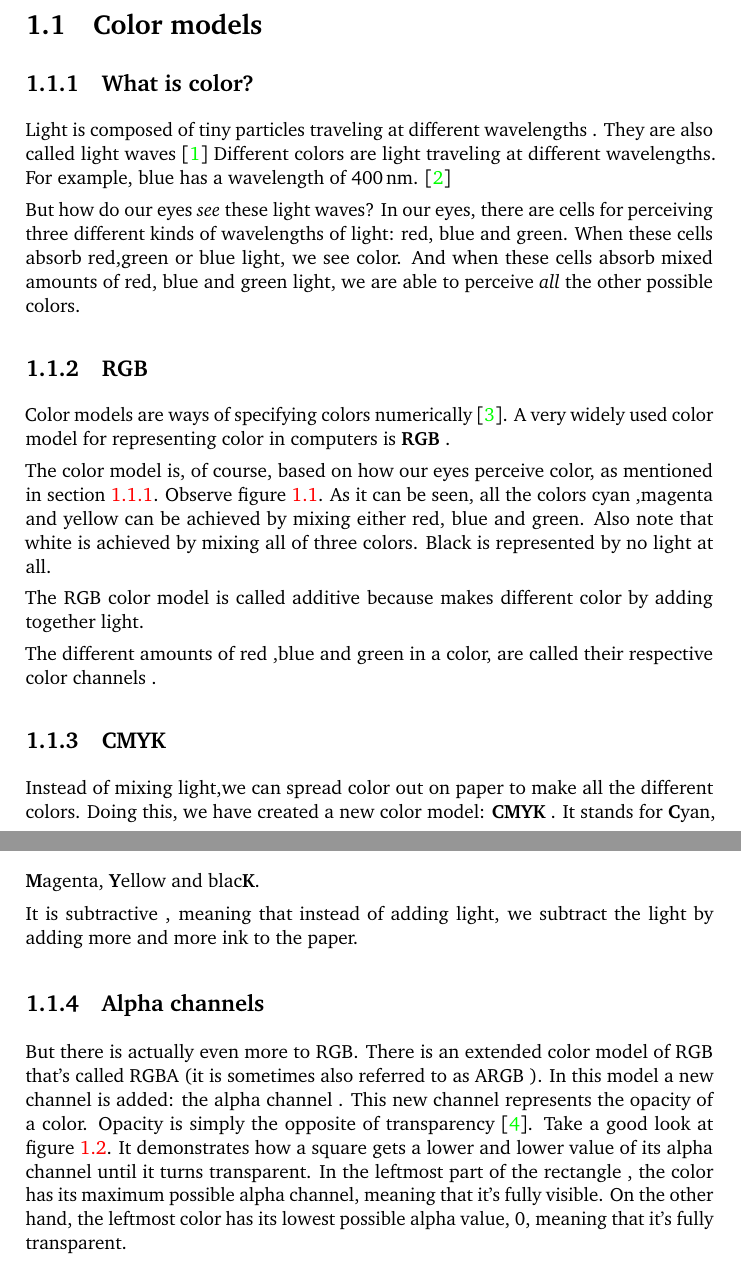
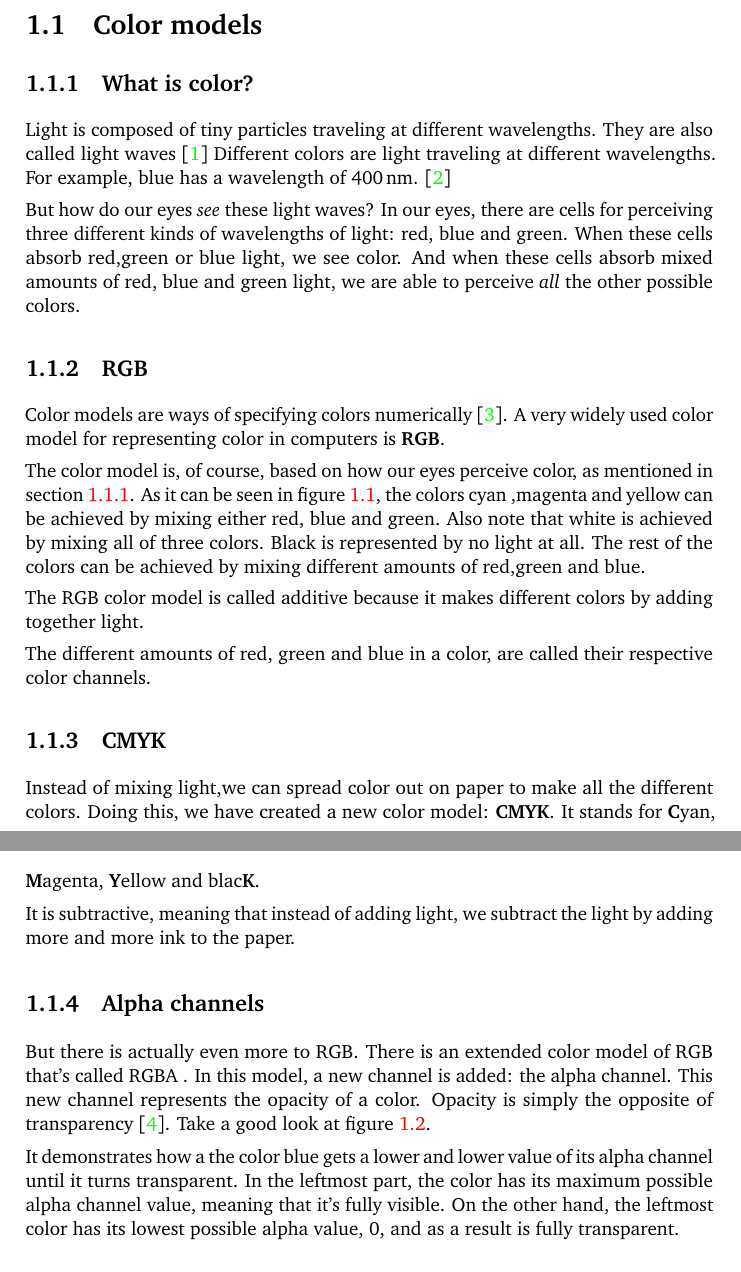
Before and after one commit to Erkaman/digital-image-formats, a LaTeX document (latex/project.tex, which reads latex/digital_color.tex): two parts of pages 8 and 9 of 28, joined at a grey line, cut so that both start at the same text. Compiled offline with pdfLaTeX.

Commit message:
Revised the sections on RGB and RGBA.

```diff
--- a/latex/digital_color.tex
+++ b/latex/digital_color.tex
@@ -31,10 +32,9 @@
   \subsection{RGB}
   \label{sec:rgb}
 
-  Color models \index{color model} are ways of specifying colors
+  Color models\index{color model} are ways of specifying colors
   numerically \cite{fadgi11:color_model}. A very widely used color
-  model for representing color in computers is \textbf{RGB}
-  \index{RGB}.
+  model for representing color in computers is \textbf{RGB}\index{RGB}.
 
   \begin{figure}[h]
     \centering
@@ -44,27 +44,28 @@
   \end{figure}
 
   The color model is, of course, based on how our eyes perceive color,
-  as mentioned in section \ref{sec:what-color}. Observe figure
-  \ref{fig:rgb}. As it can be seen, all the colors cyan ,magenta and
-  yellow can be achieved by mixing either red, blue and green. Also note
-  that white is achieved by mixing all of three colors. Black is
-  represented by no light at all.
+  as mentioned in section \ref{sec:what-color}. As it can be seen in
+  figure \ref{fig:rgb}, the colors cyan ,magenta and yellow can
+  be achieved by mixing either red, blue and green. Also note that
+  white is achieved by mixing all of three colors. Black is
+  represented by no light at all. The rest of the colors can be
+  achieved by mixing different amounts of red,green and blue.
 
-  The RGB color model is called additive \index{additive color model} because makes different color
-  by adding together light.
+  The RGB color model is called additive\index{additive color model}
+  because it makes different colors by adding together light.
 
-  The different amounts of red ,blue and green in a color, are called
-  their respective color channels \index{color channel}.
+  The different amounts of red, green and blue in a color, are called
+  their respective color channels\index{color channel}.
 
   \subsection{CMYK}
   \label{sec:cmyk}
 
   Instead of mixing light,we can spread color out on paper to make all
   the different colors. Doing this, we have created a new color model:
-  \textbf{CMYK} \index{CMYK}. It stands for \textbf{C}yan,
+  \textbf{CMYK}\index{CMYK}. It stands for \textbf{C}yan,
   \textbf{M}agenta, \textbf{Y}ellow and blac\textbf{K}.
 
-  It is subtractive \index{subtractive color model}, meaning that
+  It is subtractive\index{subtractive color model}, meaning that
   instead of adding light, we subtract the light by adding more and
   more ink to the paper.
 
```
Also changed, not shown: latex/digital_color.tex (45 more changed lines).
